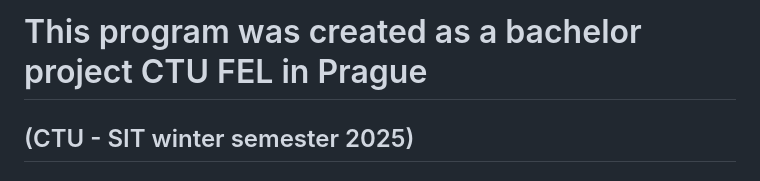
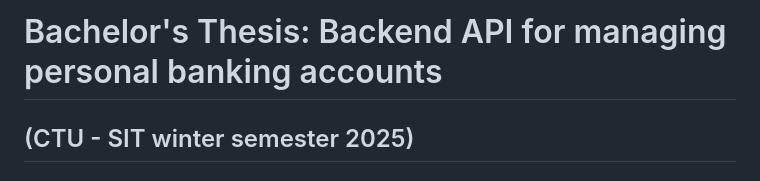
Before and after one commit to UnknownPug/MPBA-api, a Markdown page: README.md, the part around the change. Rendered like a GitHub page.

```diff
--- a/README.md
+++ b/README.md
@@ -1,4 +1,4 @@
-# This program was created as a bachelor project CTU FEL in Prague
+# Bachelor's Thesis: Backend API for managing personal banking accounts
 
 ## (CTU - SIT winter semester 2025)
 
```
